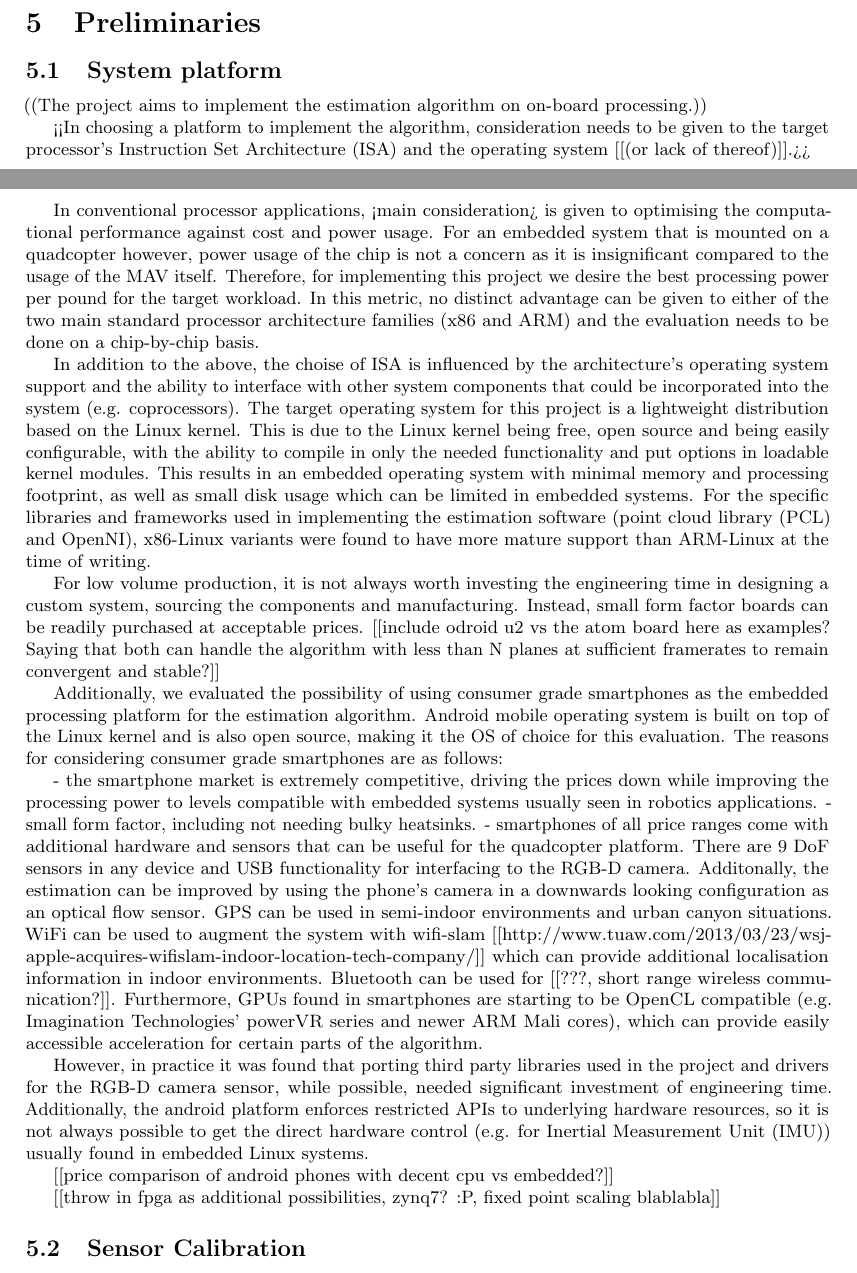
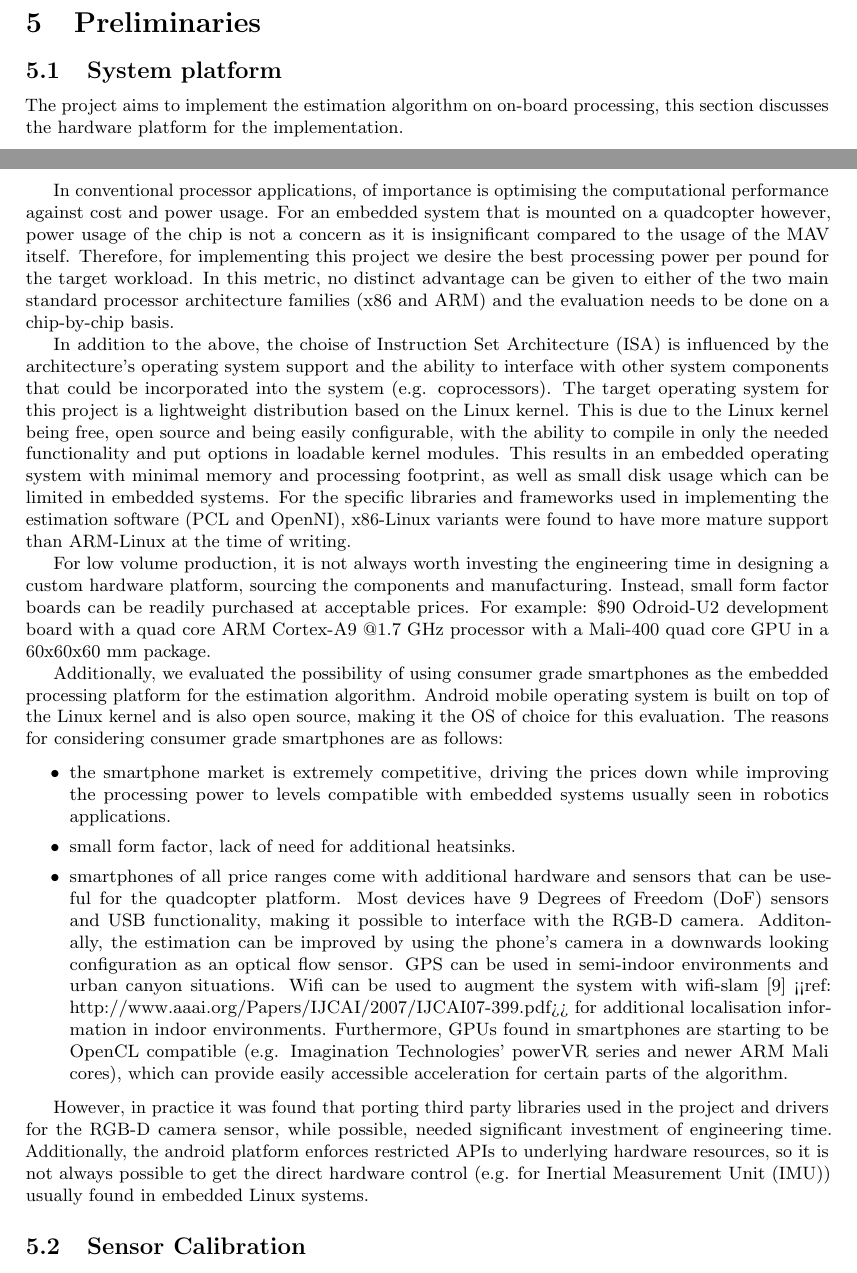
Before and after one commit to proftom/QuadCopter, a LaTeX document (report/Report.tex): two parts of pages 6 and 7 of 25, joined at a grey line, cut so that both start at the same text. Compiled offline with pdfLaTeX.

Commit message:
Report: RFC for system platform section

```diff
--- a/report/Report.tex
+++ b/report/Report.tex
@@ -251,27 +251,29 @@ If more than one plane is observed, the update step is run for each plane re-obs
 \subsection{System platform} % (fold)
 \label{sub:system_platform}
 
-((The project aims to implement the estimation algorithm on on-board processing.))
+The project aims to implement the estimation algorithm on on-board processing, this section discusses the hardware platform for the implementation.
 
-<<In choosing a platform to implement the algorithm, consideration needs to be given to the target processor's \ac{ISA} and the operating system [[(or lack of thereof)]].>>
-
-In conventional processor applications, <main consideration> is given to optimising the computational performance against cost and power usage. For an embedded system that is mounted on a quadcopter however, power usage of the chip is not a concern as it is insignificant compared to the usage of the \ac{MAV} itself. Therefore, for implementing this project we desire the best processing power per pound for the target workload. In this metric, no distinct advantage can be given to either of the two main standard processor architecture families (x86 and ARM) and the evaluation needs to be done on a chip-by-chip basis.
+In conventional processor applications, of importance is optimising the computational performance against cost and power usage. For an embedded system that is mounted on a quadcopter however, power usage of the chip is not a concern as it is insignificant compared to the usage of the \ac{MAV} itself. Therefore, for implementing this project we desire the best processing power per pound for the target workload. In this metric, no distinct advantage can be given to either of the two main standard processor architecture families (x86 and ARM) and the evaluation needs to be done on a chip-by-chip basis.
 
 In addition to the above, the choise of \ac{ISA} is influenced by the architecture's operating system support and the ability to interface with other system components that could be incorporated into the system (e.g. coprocessors). The target operating system for this project is a lightweight distribution based on the Linux kernel. This is due to the Linux kernel being free, open source and being easily configurable, with the ability to compile in only the needed functionality and put options in loadable kernel modules. This results in an embedded operating system with minimal memory and processing footprint, as well as small disk usage which can be limited in embedded systems. For the specific libraries and frameworks used in implementing the estimation software (\ac{PCL} and OpenNI), x86-Linux variants were found to have more mature support than ARM-Linux at the time of writing.
 
-For low volume production, it is not always worth investing the engineering time in designing a custom system, sourcing the components and manufacturing. Instead, small form factor boards can be readily purchased at acceptable prices. [[include odroid u2 vs the atom board here as examples? Saying that both can handle the algorithm with less than N planes at sufficient framerates to remain convergent and stable?]]
+For low volume production, it is not always worth investing the engineering time in designing a custom hardware platform, sourcing the components and manufacturing. Instead, small form factor boards can be readily purchased at acceptable prices. For example: \$90 Odroid-U2 development board with a quad core ARM Cortex-A9 @1.7 GHz processor with a Mali-400 quad core GPU in a 60x60x60 mm package.
 
 Additionally, we evaluated the possibility of using consumer grade smartphones as the embedded processing platform for the estimation algorithm. Android mobile operating system is built on top of the Linux kernel and is also open source, making it the OS of choice for this evaluation. The reasons for considering consumer grade smartphones are as follows:
 
-- the smartphone market is extremely competitive, driving the prices down while improving the processing power to levels compatible with embedded systems usually seen in robotics applications.
-- small form factor, including not needing bulky heatsinks.
-- smartphones of all price ranges come with additional hardware and sensors that can be useful for the quadcopter platform. There are 9 DoF sensors in any device and USB functionality for interfacing to the \ac{RGB-D} camera. Additonally, the estimation can be improved by using the phone's camera in a downwards looking configuration as an optical flow sensor. GPS can be used in semi-indoor environments and urban canyon situations. WiFi can be used to augment the system with wifi-slam [[http://www.tuaw.com/2013/03/23/wsj-apple-acquires-wifislam-indoor-location-tech-company/]] which can provide additional localisation information in indoor environments. Bluetooth can be used for [[???, short range wireless communication?]]. Furthermore, GPUs found in smartphones are starting to be OpenCL compatible (e.g. Imagination Technologies' powerVR series and newer ARM Mali cores), which can provide easily accessible acceleration for certain parts of the algorithm.
+\begin{itemize}
+	\item the smartphone market is extremely competitive, driving the prices down while improving the processing power to levels compatible with embedded systems usually seen in robotics applications.
+	\item small form factor, lack of need for additional heatsinks.
+	\item smartphones of all price ranges come with additional hardware and sensors that can be useful for the quadcopter platform. Most devices have 9 \ac{DoF} sensors and USB functionality, making it possible to interface with the \ac{RGB-D} camera. Additonally, the estimation can be improved by using the phone's camera in a downwards looking configuration as an optical flow sensor. GPS can be used in semi-indoor environments and urban canyon situations. Wifi can be used to augment the system with wifi-slam \cite{todo} <<ref: http://www.aaai.org/Papers/IJCAI/2007/IJCAI07-399.pdf>> for additional localisation information in indoor environments. Furthermore, GPUs found in smartphones are starting to be OpenCL compatible (e.g. Imagination Technologies' powerVR series and newer ARM Mali cores), which can provide easily accessible acceleration for certain parts of the algorithm.
+\end{itemize}
 
 However, in practice it was found that porting third party libraries used in the project and drivers for the \ac{RGB-D} camera sensor, while possible, needed significant investment of engineering time. Additionally, the android platform enforces restricted APIs to underlying hardware resources, so it is not always possible to get the direct hardware control (e.g. for \ac{IMU}) usually found in embedded Linux systems.
 
-[[price comparison of android phones with decent cpu vs embedded?]]
-
-[[throw in fpga as additional possibilities, zynq7? :P, fixed point scaling blablabla]]
+%%%%%%%%%%%%%%%%%%%%%%%%%%%%%%%%%%%%%%%%%%%%%%%%%%%%%%%%%%%%%%%%%%%%%%%%%%%%%%%
+%include the final config? atom board specs
+%%%%%%%%%%%%%%%%%%%%%%%%%%%%%%%%%%%%%%%%%%%%%%%%%%%%%%%%%%%%%%%%%%%%%%%%%%%%%%%
+%throw in fpga as additional possibilities, zynq7? :P, fixed point scaling etc
+%%%%%%%%%%%%%%%%%%%%%%%%%%%%%%%%%%%%%%%%%%%%%%%%%%%%%%%%%%%%%%%%%%%%%%%%%%%%%%%
 
 \subsection{Sensor Calibration} % (fold)
 After inspecting the output of the Xtion Pro from Asus it became apparent that the accuracy of the data was poor as the sensor uses a logarithmic scale and not a linear one. At short ranges things appeared normal, and planes were indeed flat. At distance more than 2m planes quickly became warped (see Figure~\ref{fig:uncal5m}). This issue will corrupt the accuracy of planes that we extract from the cloud data, rendering the extra sensor of little use.
```
Also changed, not shown: report/Report.tex (2 more changed lines).
